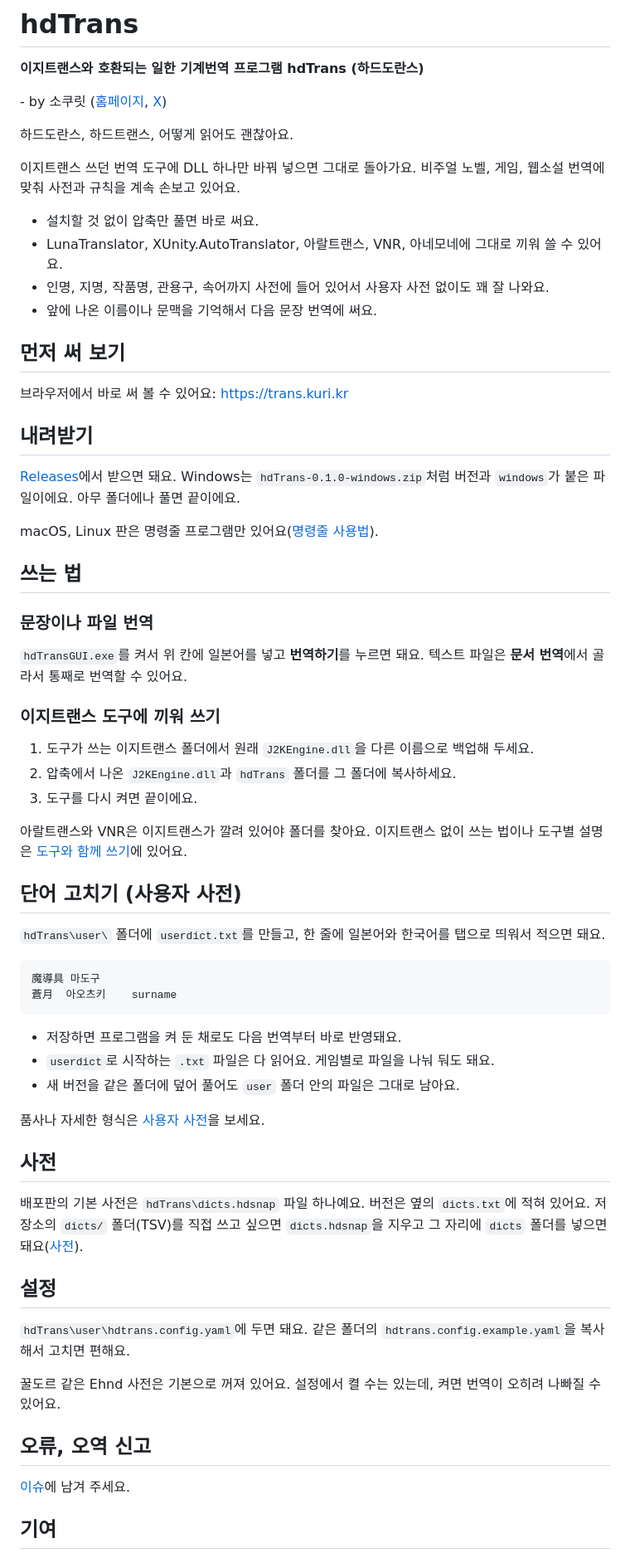
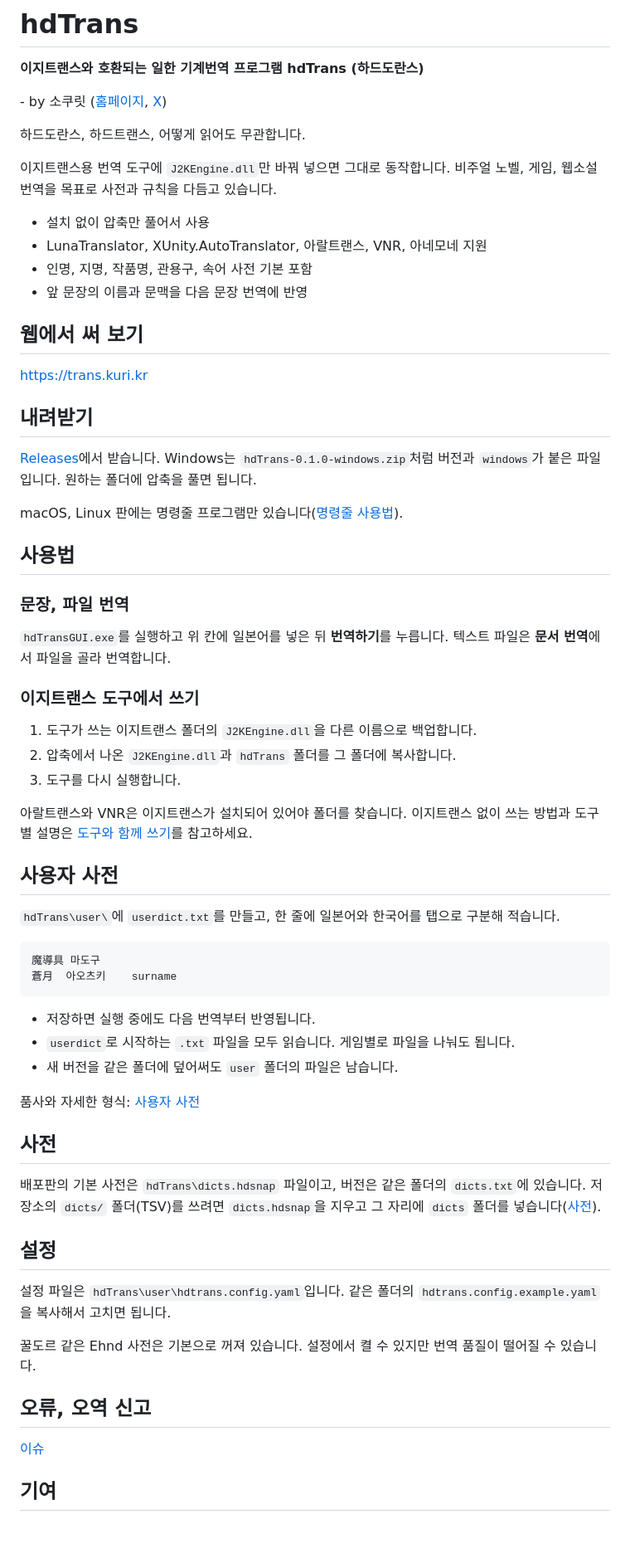
Before and after one commit to Clickin/hdTrans, a Markdown page: README.md, the part around one of its changes. Shown at 83% size. GitHub-like rendering; blank space fills up the shorter version.

Commit message:
README: plain tone

````diff
--- a/README.md
+++ b/README.md
@@ -4,72 +4,72 @@
 
 \- by 소쿠릿 ([홈페이지](https://sokcuri.neko.kr/), [X](https://x.com/sokcuri))
 
-하드도란스, 하드트랜스, 어떻게 읽어도 괜찮아요.
+하드도란스, 하드트랜스, 어떻게 읽어도 무관합니다.
 
-이지트랜스 쓰던 번역 도구에 DLL 하나만 바꿔 넣으면 그대로 돌아가요.
-비주얼 노벨, 게임, 웹소설 번역에 맞춰 사전과 규칙을 계속 손보고 있어요.
+이지트랜스용 번역 도구에 `J2KEngine.dll`만 바꿔 넣으면 그대로 동작합니다.
+비주얼 노벨, 게임, 웹소설 번역을 목표로 사전과 규칙을 다듬고 있습니다.
 
-- 설치할 것 없이 압축만 풀면 바로 써요.
-- LunaTranslator, XUnity.AutoTranslator, 아랄트랜스, VNR, 아네모네에 그대로 끼워 쓸 수 있어요.
-- 인명, 지명, 작품명, 관용구, 속어까지 사전에 들어 있어서 사용자 사전 없이도 꽤 잘 나와요.
-- 앞에 나온 이름이나 문맥을 기억해서 다음 문장 번역에 써요.
+- 설치 없이 압축만 풀어서 사용
+- LunaTranslator, XUnity.AutoTranslator, 아랄트랜스, VNR, 아네모네 지원
+- 인명, 지명, 작품명, 관용구, 속어 사전 기본 포함
+- 앞 문장의 이름과 문맥을 다음 문장 번역에 반영
 
-## 먼저 써 보기
+## 웹에서 써 보기
 
-브라우저에서 바로 써 볼 수 있어요: https://trans.kuri.kr
+https://trans.kuri.kr
 
 ## 내려받기
 
-[Releases](https://github.com/sokcuri/hdTrans/releases)에서 받으면 돼요. Windows는 `hdTrans-0.1.0-windows.zip`처럼
-버전과 `windows`가 붙은 파일이에요. 아무 폴더에나 풀면 끝이에요.
+[Releases](https://github.com/sokcuri/hdTrans/releases)에서 받습니다. Windows는 `hdTrans-0.1.0-windows.zip`처럼
+버전과 `windows`가 붙은 파일입니다. 원하는 폴더에 압축을 풀면 됩니다.
 
-macOS, Linux 판은 명령줄 프로그램만 있어요([명령줄 사용법](docs/api.md#명령줄-hdtrans)).
+macOS, Linux 판에는 명령줄 프로그램만 있습니다([명령줄 사용법](docs/api.md#명령줄-hdtrans)).
 
-## 쓰는 법
+## 사용법
 
-### 문장이나 파일 번역
+### 문장, 파일 번역
 
-`hdTransGUI.exe`를 켜서 위 칸에 일본어를 넣고 **번역하기**를 누르면 돼요.
-텍스트 파일은 **문서 번역**에서 골라서 통째로 번역할 수 있어요.
+`hdTransGUI.exe`를 실행하고 위 칸에 일본어를 넣은 뒤 **번역하기**를 누릅니다.
+텍스트 파일은 **문서 번역**에서 파일을 골라 번역합니다.
 
-### 이지트랜스 도구에 끼워 쓰기
+### 이지트랜스 도구에서 쓰기
 
-1. 도구가 쓰는 이지트랜스 폴더에서 원래 `J2KEngine.dll`을 다른 이름으로 백업해 두세요.
-2. 압축에서 나온 `J2KEngine.dll`과 `hdTrans` 폴더를 그 폴더에 복사하세요.
-3. 도구를 다시 켜면 끝이에요.
+1. 도구가 쓰는 이지트랜스 폴더의 `J2KEngine.dll`을 다른 이름으로 백업합니다.
+2. 압축에서 나온 `J2KEngine.dll`과 `hdTrans` 폴더를 그 폴더에 복사합니다.
+3. 도구를 다시 실행합니다.
 
-아랄트랜스와 VNR은 이지트랜스가 깔려 있어야 폴더를 찾아요. 이지트랜스 없이 쓰는 법이나
-도구별 설명은 [도구와 함께 쓰기](docs/using-with-tools.md)에 있어요.
+아랄트랜스와 VNR은 이지트랜스가 설치되어 있어야 폴더를 찾습니다. 이지트랜스 없이 쓰는 방법과
+도구별 설명은 [도구와 함께 쓰기](docs/using-with-tools.md)를 참고하세요.
 
-## 단어 고치기 (사용자 사전)
+## 사용자 사전
 
-`hdTrans\user\` 폴더에 `userdict.txt`를 만들고, 한 줄에 일본어와 한국어를 탭으로 띄워서 적으면 돼요.
+`hdTrans\user\`에 `userdict.txt`를 만들고, 한 줄에 일본어와 한국어를 탭으로 구분해 적습니다.
 
 ```
 魔導具	마도구
 蒼月	아오츠키	surname
 ```
 
-- 저장하면 프로그램을 켜 둔 채로도 다음 번역부터 바로 반영돼요.
-- `userdict`로 시작하는 `.txt` 파일은 다 읽어요. 게임별로 파일을 나눠 둬도 돼요.
-- 새 버전을 같은 폴더에 덮어 풀어도 `user` 폴더 안의 파일은 그대로 남아요.
+- 저장하면 실행 중에도 다음 번역부터 반영됩니다.
+- `userdict`로 시작하는 `.txt` 파일을 모두 읽습니다. 게임별로 파일을 나눠도 됩니다.
+- 새 버전을 같은 폴더에 덮어써도 `user` 폴더의 파일은 남습니다.
 
-품사나 자세한 형식은 [사용자 사전](docs/dictionary-files.md#사용자-사전)을 보세요.
+품사와 자세한 형식: [사용자 사전](docs/dictionary-files.md#사용자-사전)
 
 ## 사전
 
-배포판의 기본 사전은 `hdTrans\dicts.hdsnap` 파일 하나예요. 버전은 옆의 `dicts.txt`에 적혀 있어요.
-저장소의 `dicts/` 폴더(TSV)를 직접 쓰고 싶으면 `dicts.hdsnap`을 지우고 그 자리에 `dicts` 폴더를 넣으면 돼요([사전](docs/dictionary-files.md#배포판과-git의-사전)).
+배포판의 기본 사전은 `hdTrans\dicts.hdsnap` 파일이고, 버전은 같은 폴더의 `dicts.txt`에 있습니다.
+저장소의 `dicts/` 폴더(TSV)를 쓰려면 `dicts.hdsnap`을 지우고 그 자리에 `dicts` 폴더를 넣습니다([사전](docs/dictionary-files.md#배포판과-git의-사전)).
 
 ## 설정
 
-`hdTrans\user\hdtrans.config.yaml`에 두면 돼요. 같은 폴더의 `hdtrans.config.example.yaml`을 복사해서 고치면 편해요.
+설정 파일은 `hdTrans\user\hdtrans.config.yaml`입니다. 같은 폴더의 `hdtrans.config.example.yaml`을 복사해서 고치면 됩니다.
 
-꿀도르 같은 Ehnd 사전은 기본으로 꺼져 있어요. 설정에서 켤 수는 있는데, 켜면 번역이 오히려 나빠질 수 있어요.
+꿀도르 같은 Ehnd 사전은 기본으로 꺼져 있습니다. 설정에서 켤 수 있지만 번역 품질이 떨어질 수 있습니다.
 
 ## 오류, 오역 신고
 
-[이슈](https://github.com/sokcuri/hdTrans/issues/new/choose)에 남겨 주세요.
+[이슈](https://github.com/sokcuri/hdTrans/issues/new/choose)
 
 ## 기여
 
````
Also changed, not shown: other parts of README.md (+1 -1 lines).
